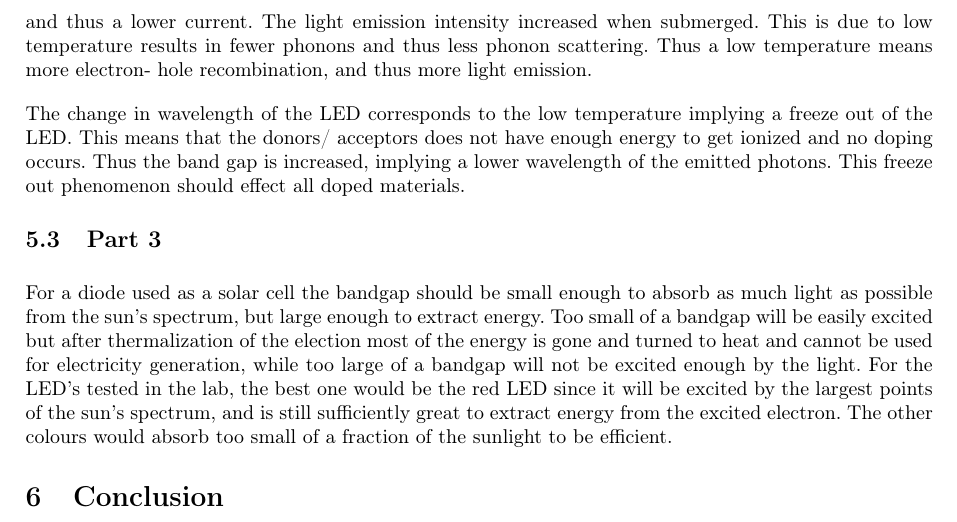
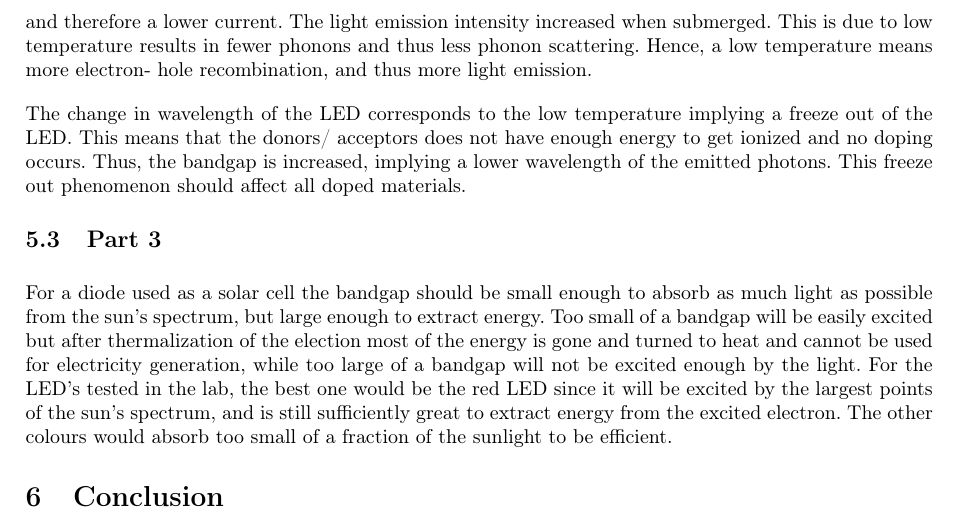
Before and after one commit to FredrikBergelv/LED_lab_FYSC23, a LaTeX paper (LED_report/main.tex, which reads LED_report/Textfiles/4.Discussion.tex): part of page 8 of 9, cut so that both start at the same text. Compiled offline with pdfLaTeX.

Commit message:
nothing special

```diff
--- a/LED_report/Textfiles/4.Discussion.tex
+++ b/LED_report/Textfiles/4.Discussion.tex
@@ -7,9 +7,9 @@ After the threshold voltage is reached the current increases linearly with the v
 The intensity of the light increases with increasing current and voltage, which is expected since this increases the amount of electron and thus the rate of recombination. More recombination means more light Different coloured LEDs have different bandgaps and the threshold voltage will therefore be different. For white LEDs a blue or preferably violet is preferred since this excited the phosphor and the resulting light is white.
 
 \subsection{Part 2}
-The current drops when the sample was dropped into liquid nitrogen, which is due to the fact that the resistance is correlated with the temperature. Thus a much lower temperature gave a lower resistance, and thus a lower current. The light emission intensity increased when submerged. This is due to low temperature results in fewer phonons and thus less phonon scattering. Thus a low temperature means more electron- hole recombination, and thus more light emission.
+The current drops when the sample was dropped into liquid nitrogen, which is due to the fact that the resistance is correlated with the temperature. Thus, a much lower temperature gave a lower resistance, and therefore a lower current. The light emission intensity increased when submerged. This is due to low temperature results in fewer phonons and thus less phonon scattering. Hence, a low temperature means more electron- hole recombination, and thus more light emission.
 
-The change in wavelength of the LED corresponds to the low temperature implying a freeze out of the LED. This means that the donors/ acceptors does not have enough energy to get ionized and no doping occurs. Thus the band gap is increased, implying a lower wavelength of the emitted photons. This freeze out phenomenon should effect all doped materials.
+The change in wavelength of the LED corresponds to the low temperature implying a freeze out of the LED. This means that the donors/ acceptors does not have enough energy to get ionized and no doping occurs. Thus, the bandgap is increased, implying a lower wavelength of the emitted photons. This freeze out phenomenon should affect all doped materials.
 
 
 \subsection{Part 3}
```
Also changed, not shown: LED_report/LED_report.pdf, LED_report/output/main.pdf, 7 other files.
